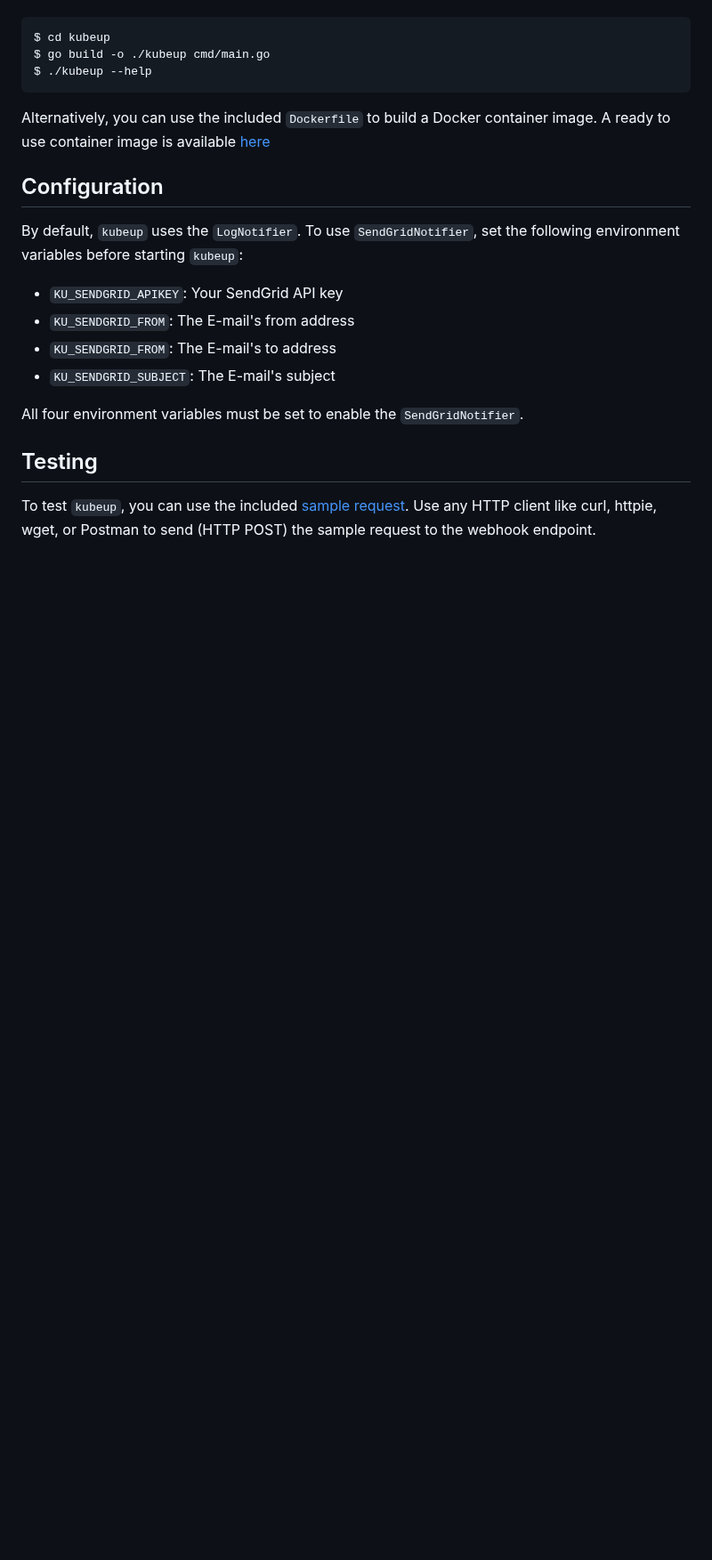
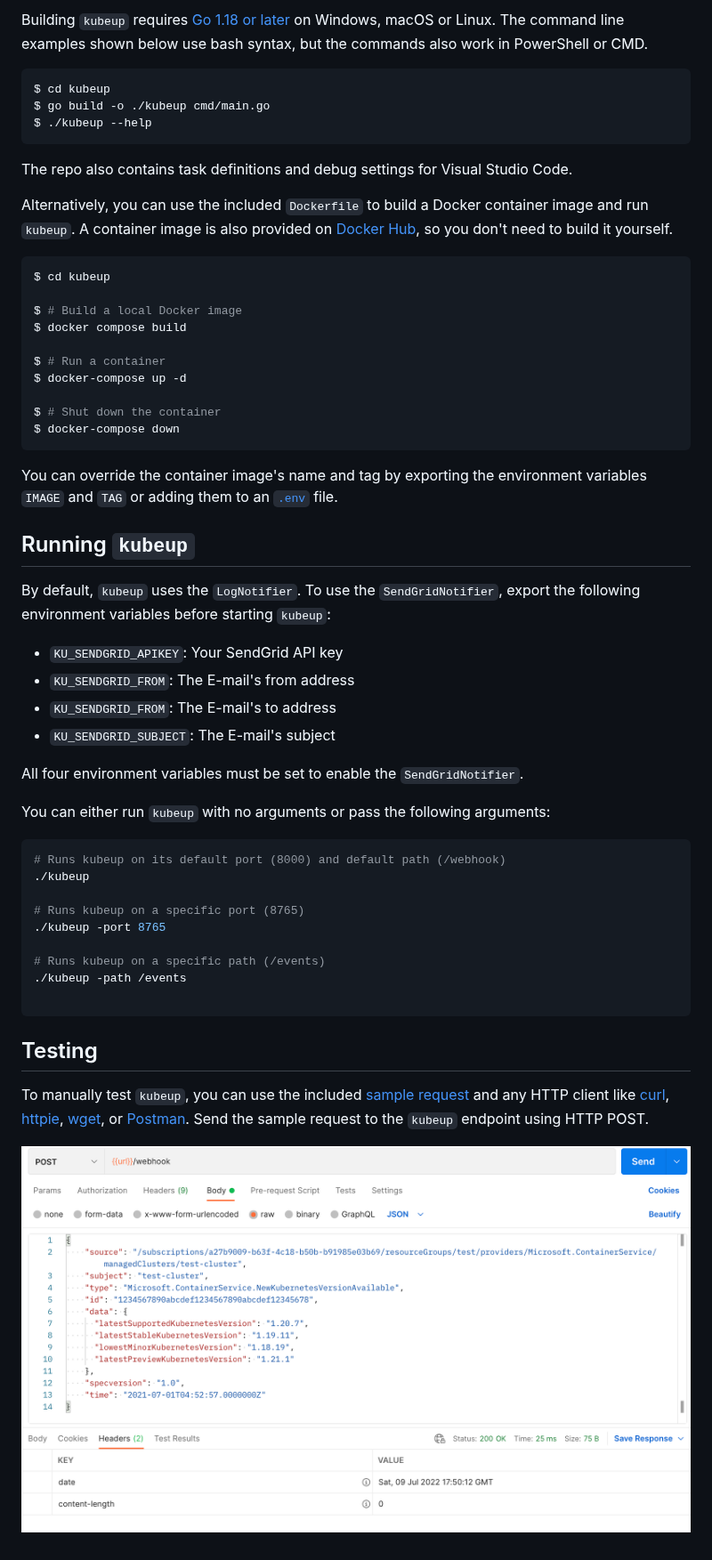
Before and after one commit to joergjo/kubeup, a Markdown page: README.md, the part around one of its changes. Shown at 89% size. Rendered like a GitHub page; pictures changed too: media/postman.png (added); blank space fills up the shorter version.

````diff
--- a/README.md
+++ b/README.md
@@ -29,13 +66,34 @@ Building `kubeup` requires [Go 1.18 or later](https://go.dev/dl/).
 
-```
+Building `kubeup` requires [Go 1.18 or later](https://go.dev/dl/) on Windows, macOS or Linux. The command line examples shown below use bash syntax, but the commands also work in PowerShell or CMD.
+
+```bash
 $ cd kubeup
 $ go build -o ./kubeup cmd/main.go
 $ ./kubeup --help
 ```
-Alternatively, you can use the included `Dockerfile` to build a Docker container image. A ready to use container image is available [here](https://hub.docker.com/repository/docker/joergjo/kubeup)
 
-## Configuration
-By default, `kubeup` uses the `LogNotifier`. To use `SendGridNotifier`, set the following environment variables before starting `kubeup`:
+The repo also contains task definitions and debug settings for Visual Studio Code.
+
+Alternatively, you can use the included `Dockerfile` to build a Docker container image and run `kubeup`. A container image is also provided on [Docker Hub](https://hub.docker.com/repository/docker/joergjo/kubeup), so you don't need to build it yourself.
+
+```bash
+$ cd kubeup
+
+$ # Build a local Docker image
+$ docker compose build
+
+$ # Run a container
+$ docker-compose up -d
+
+$ # Shut down the container
+$ docker-compose down
+```
+
+You can override the container image's name and tag by exporting the environment variables `IMAGE` and `TAG` or adding them to an [`.env`](https://docs.docker.com/compose/environment-variables/#the-env-file) file.
+
+## Running `kubeup`
+
+By default, `kubeup` uses the `LogNotifier`. To use the `SendGridNotifier`, export the following environment variables before starting `kubeup`:
 
 - `KU_SENDGRID_APIKEY`: Your SendGrid API key
 - `KU_SENDGRID_FROM`: The E-mail's from address
@@ -44,5 +102,22 @@ By default, `kubeup` uses the `LogNotifier`. To use `SendGridNotifier`, set the
 
 All four environment variables must be set to enable the `SendGridNotifier`.
 
+You can either run `kubeup` with no arguments or pass the following arguments:
+
+```bash
+# Runs kubeup on its default port (8000) and default path (/webhook)
+./kubeup
+
+# Runs kubeup on a specific port (8765)
+./kubeup -port 8765
+
+# Runs kubeup on a specific path (/events)
+./kubeup -path /events
+
+```
+
 ## Testing
-To test `kubeup`, you can use the included [sample request](testdata/sample.json). Use any HTTP client like curl, httpie, wget, or Postman to send (HTTP POST) the sample request to the webhook endpoint.
+
+To manually test `kubeup`, you can use the included [sample request](testdata/sample.json) and any HTTP client like [curl](https://curl.se), [httpie](https://httpie.io), [wget](https://www.gnu.org/software/wget/), or [Postman](https://www.postman.com). Send the sample request to the `kubeup` endpoint using HTTP POST.
+
+![Sample request in Postman](media/postman.png)
````
Also changed, not shown: other parts of README.md (+52 -15 lines), 5 other files.
